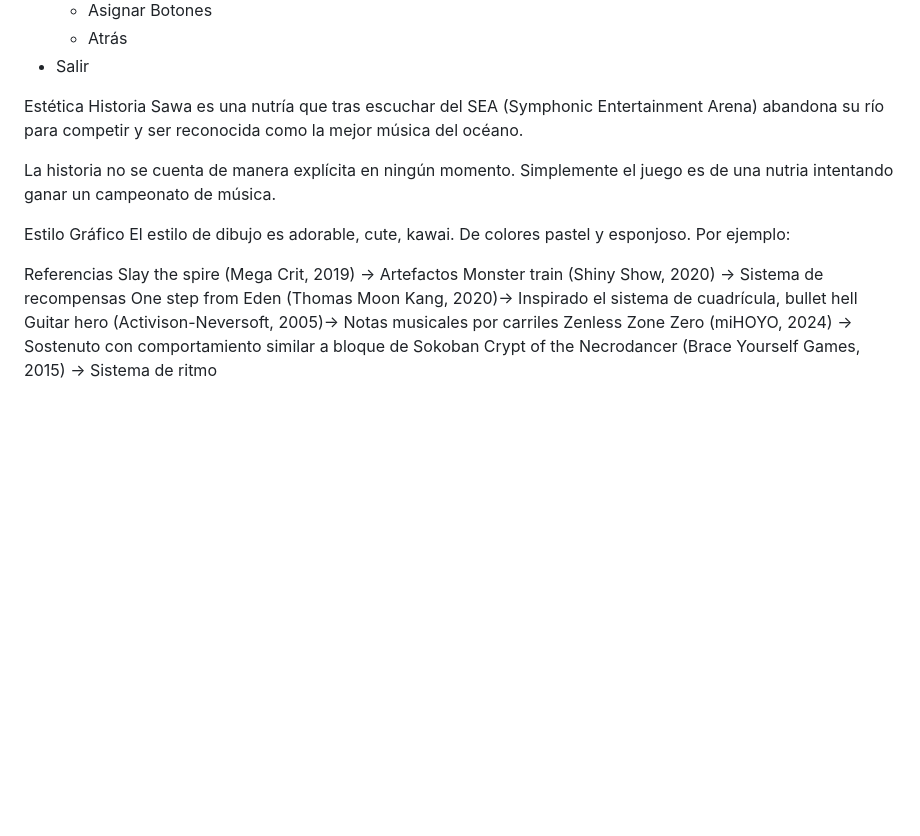
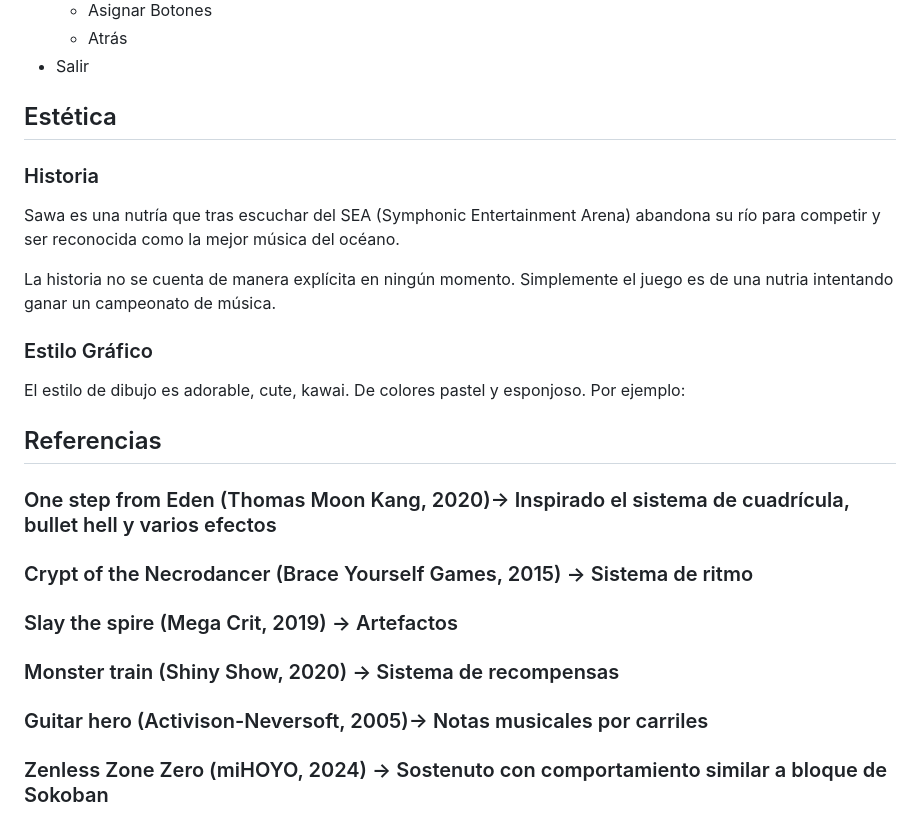
Before and after one commit to IzanDeVegaLopez/proyecto_PVLI, a Markdown page: GDD.md, the part around the change. Drawn GitHub-style; blank space fills up the shorter version.

```diff
--- a/GDD.md
+++ b/GDD.md
@@ -154,20 +154,20 @@ Menú principal
   + Atrás
 + Salir
 
-Estética
-Historia
+## Estética
+### Historia
 Sawa es una nutría que tras escuchar del SEA (Symphonic Entertainment Arena) abandona su río para competir y ser reconocida como la mejor música del océano.
 
 La historia no se cuenta de manera explícita en ningún momento. Simplemente el juego es de una nutria intentando ganar un campeonato de música.
 
-Estilo Gráfico
+### Estilo Gráfico
 El estilo de dibujo es adorable, cute, kawai. De colores pastel y esponjoso. Por ejemplo:
 
 
-Referencias
-Slay the spire (Mega Crit, 2019) → Artefactos
-Monster train (Shiny Show, 2020) → Sistema de recompensas
-One step from Eden (Thomas Moon Kang, 2020)→ Inspirado el sistema de cuadrícula, bullet hell
-Guitar hero (Activison-Neversoft, 2005)→ Notas musicales por carriles
-Zenless Zone Zero (miHOYO, 2024) → Sostenuto con comportamiento similar a bloque de Sokoban
-Crypt of the Necrodancer (Brace Yourself Games, 2015) → Sistema de ritmo
+## Referencias
+### One step from Eden (Thomas Moon Kang, 2020)→ Inspirado el sistema de cuadrícula, bullet hell y varios efectos
+### Crypt of the Necrodancer (Brace Yourself Games, 2015) → Sistema de ritmo
+### Slay the spire (Mega Crit, 2019) → Artefactos
+### Monster train (Shiny Show, 2020) → Sistema de recompensas
+### Guitar hero (Activison-Neversoft, 2005)→ Notas musicales por carriles
+### Zenless Zone Zero (miHOYO, 2024) → Sostenuto con comportamiento similar a bloque de Sokoban
```
